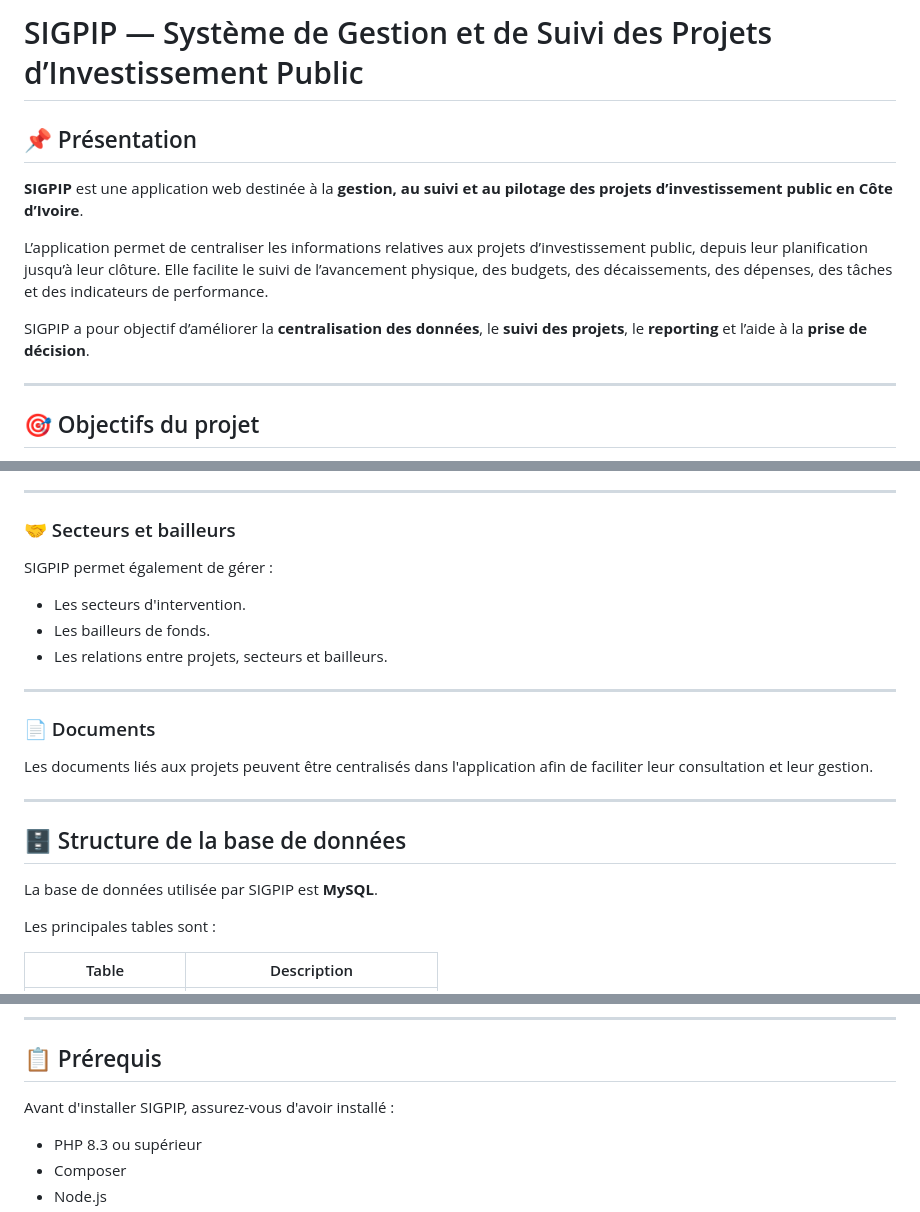
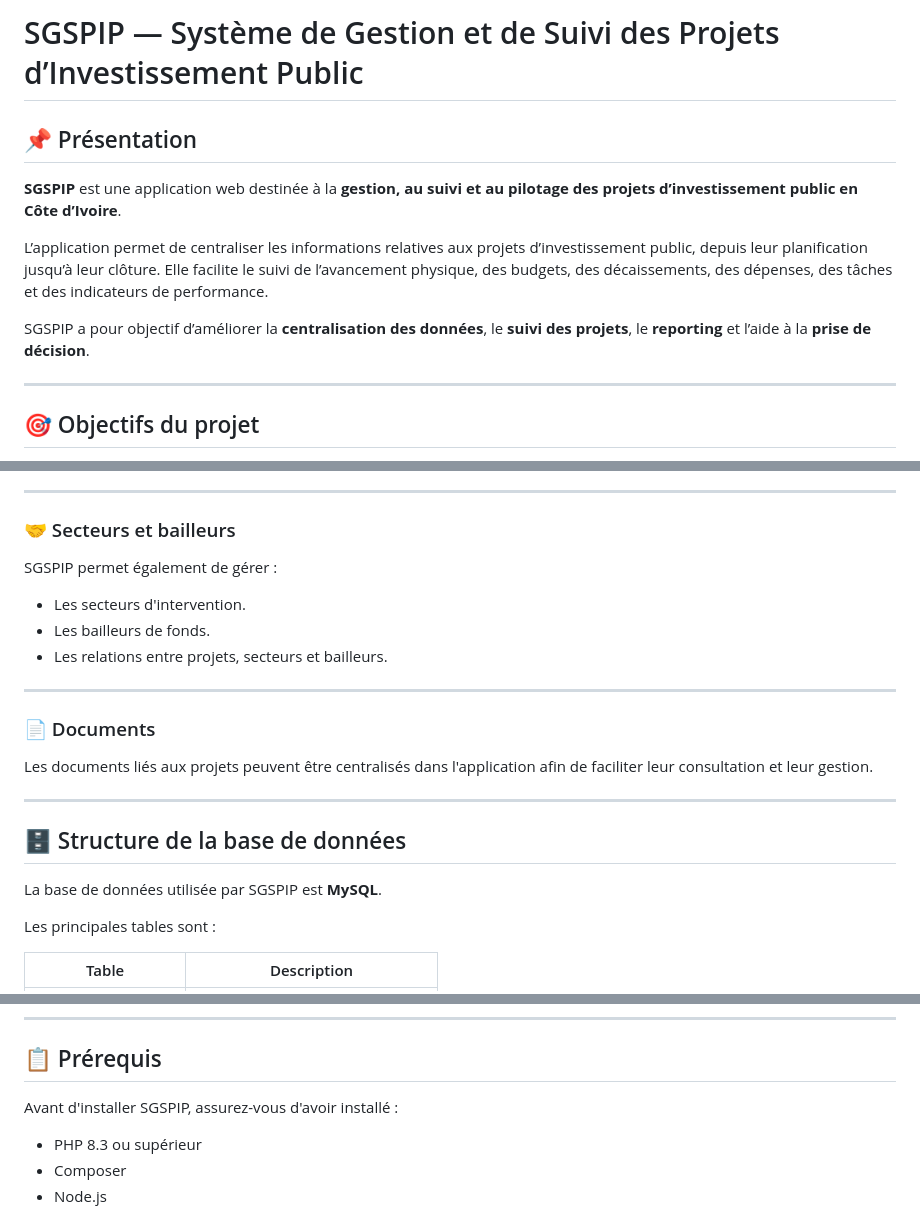
Before and after one commit to meledjejeanmarc01-crypto/gestion-pip, a Markdown page: README.md, 3 parts joined by grey strips. GitHub-like rendering.

```diff
--- a/README.md
+++ b/README.md
@@ -1,12 +1,12 @@
-# SIGPIP — Système de Gestion et de Suivi des Projets d’Investissement Public
+# SGSPIP — Système de Gestion et de Suivi des Projets d’Investissement Public
 
 ## 📌 Présentation
 
-**SIGPIP** est une application web destinée à la **gestion, au suivi et au pilotage des projets d’investissement public en Côte d’Ivoire**.
+**SGSPIP** est une application web destinée à la **gestion, au suivi et au pilotage des projets d’investissement public en Côte d’Ivoire**.
 
 L’application permet de centraliser les informations relatives aux projets d’investissement public, depuis leur planification jusqu’à leur clôture. Elle facilite le suivi de l’avancement physique, des budgets, des décaissements, des dépenses, des tâches et des indicateurs de performance.
 
-SIGPIP a pour objectif d’améliorer la **centralisation des données**, le **suivi des projets**, le **reporting** et l’aide à la **prise de décision**.
+SGSPIP a pour objectif d’améliorer la **centralisation des données**, le **suivi des projets**, le **reporting** et l’aide à la **prise de décision**.
 
 ---
 
@@ -162,7 +162,7 @@ Une structure peut être associée à :
 
 ### 🤝 Secteurs et bailleurs
 
-SIGPIP permet également de gérer :
+SGSPIP permet également de gérer :
 
 * Les secteurs d'intervention.
 * Les bailleurs de fonds.
@@ -178,7 +178,7 @@ Les documents liés aux projets peuvent être centralisés dans l'application af
 
 ## 🗄️ Structure de la base de données
 
-La base de données utilisée par SIGPIP est **MySQL**.
+La base de données utilisée par SGSPIP est **MySQL**.
 
 Les principales tables sont :
 
@@ -262,7 +262,7 @@ Projet
 
 ## 📋 Prérequis
 
-Avant d'installer SIGPIP, assurez-vous d'avoir installé :
+Avant d'installer SGSPIP, assurez-vous d'avoir installé :
 
 * PHP 8.3 ou supérieur
 * Composer
```
Also changed, not shown: other parts of README.md (+2 -2 lines).
